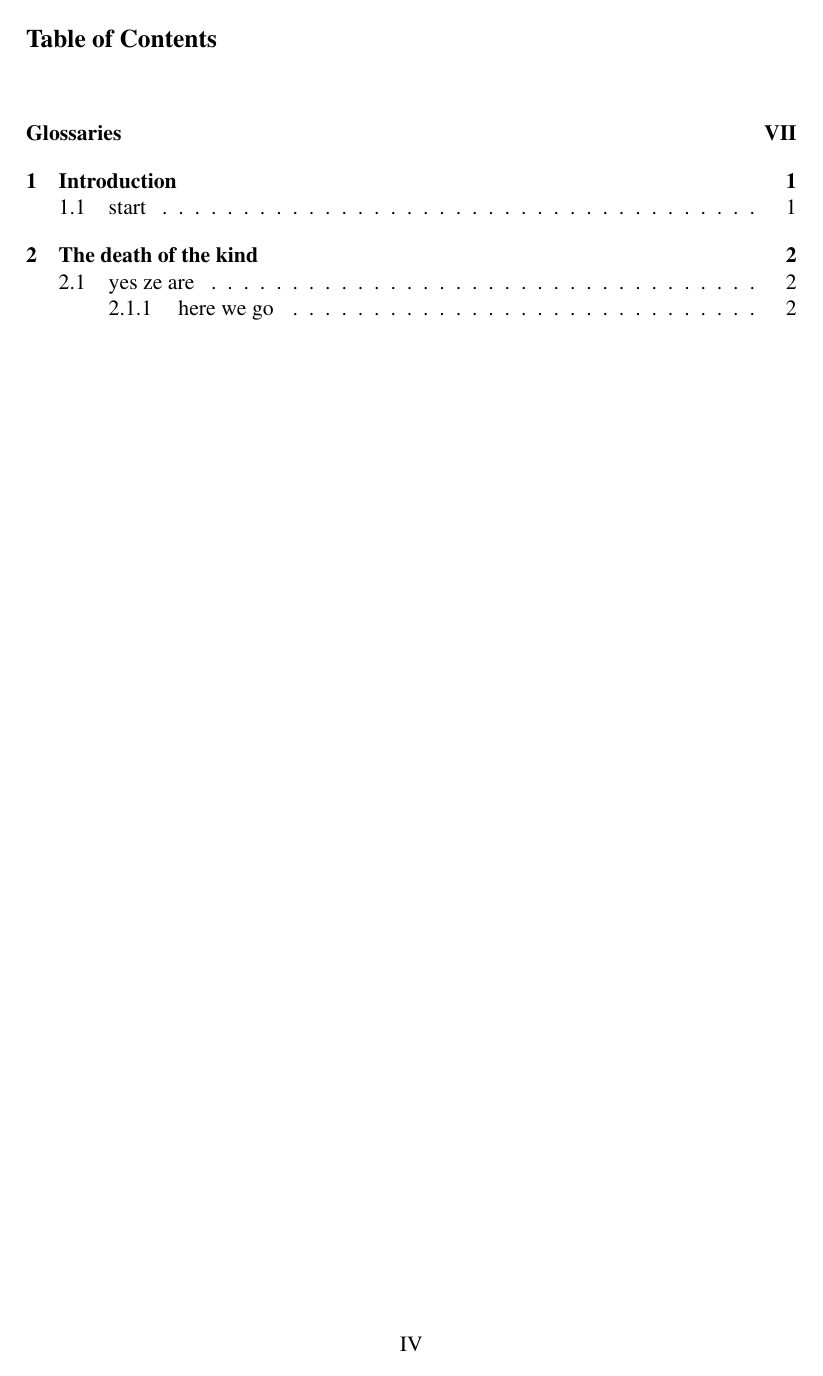
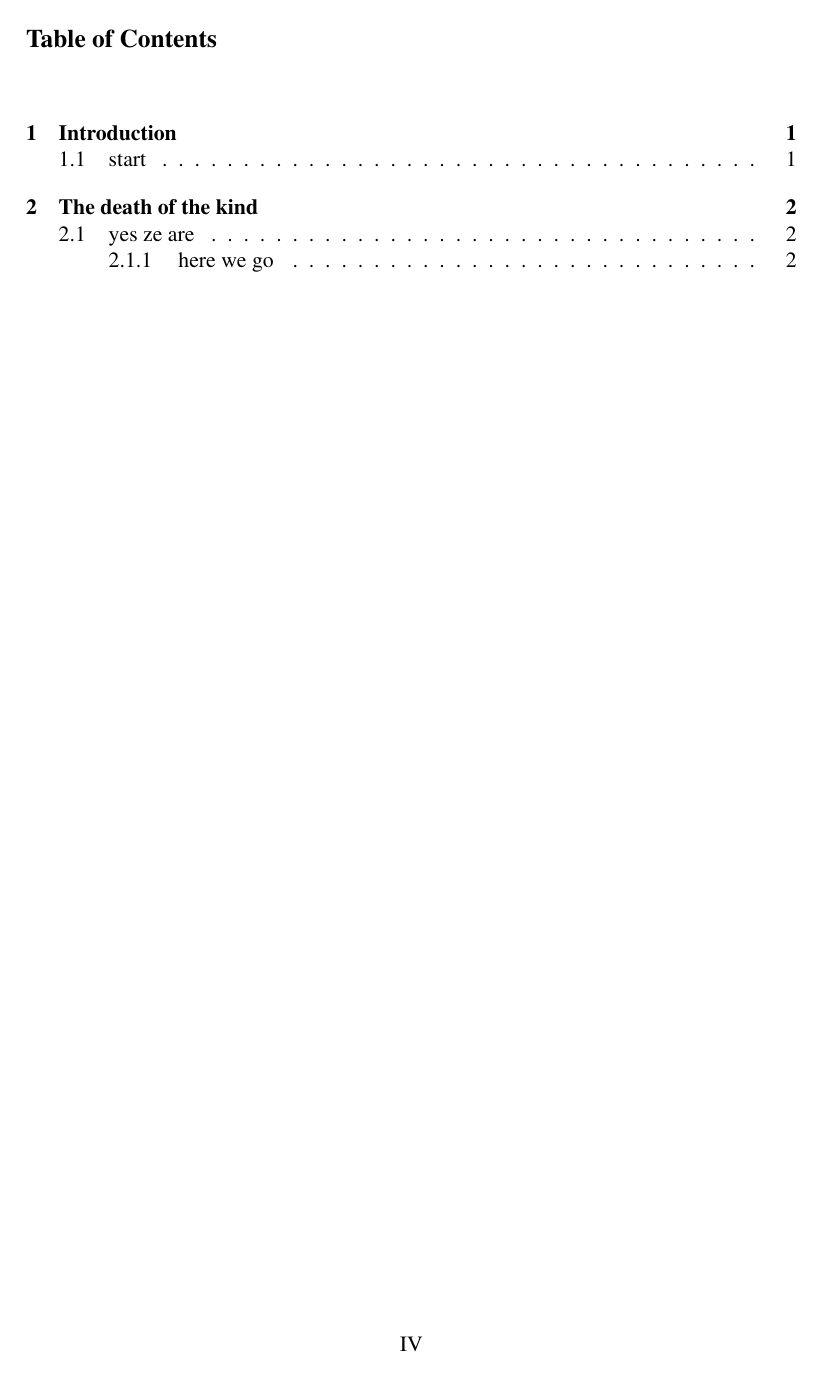
Before and after one commit to jackred/Heriot_Watt_Thesis_Template, a LaTeX thesis (Thesis.tex, which reads I-config.tex, I-packages.tex): page 5 of 12 before the commit and page 5 of 13 after it. Compiled offline with pdfLaTeX.

Commit message:
UPDATE use biblatex instead of bibtex for references + further reading

```diff
--- a/I-config.tex
+++ b/I-config.tex
@@ -94,5 +94,9 @@
 %% init gloassaries
 \makenoidxglossaries
 
-%% rename bibliography
-\renewcommand{\bibname}{References}
+%% bibliography config
+%% https://tex.stackexchange.com/a/6977
+\DeclareBibliographyCategory{cited}
+\AtEveryCitekey{\addtocategory{cited}{\thefield{entrykey}}}
+\addbibresource{Bibliography.bib}
+\nocite{*}
--- a/I-packages.tex
+++ b/I-packages.tex
@@ -8,6 +8,7 @@
 \usepackage{slantsc}
 \usepackage{titlesec}
 \usepackage{mfirstuc}
-\usepackage{calc} % http://ctan.org/pkg/calc
+\usepackage{calc}% http://ctan.org/pkg/calc
 \usepackage{setspace}
-\usepackage[acronym, toc]{glossaries} % https://www.overleaf.com/learn/latex/Glossaries
+\usepackage[acronym]{glossaries} % https://www.overleaf.com/learn/latex/Glossaries
+\usepackage[defernumbers=true]{biblatex}
```
Also changed, not shown: Bibliography.bib (+6 -0 lines), Thesis.tex (+3 -2 lines).
